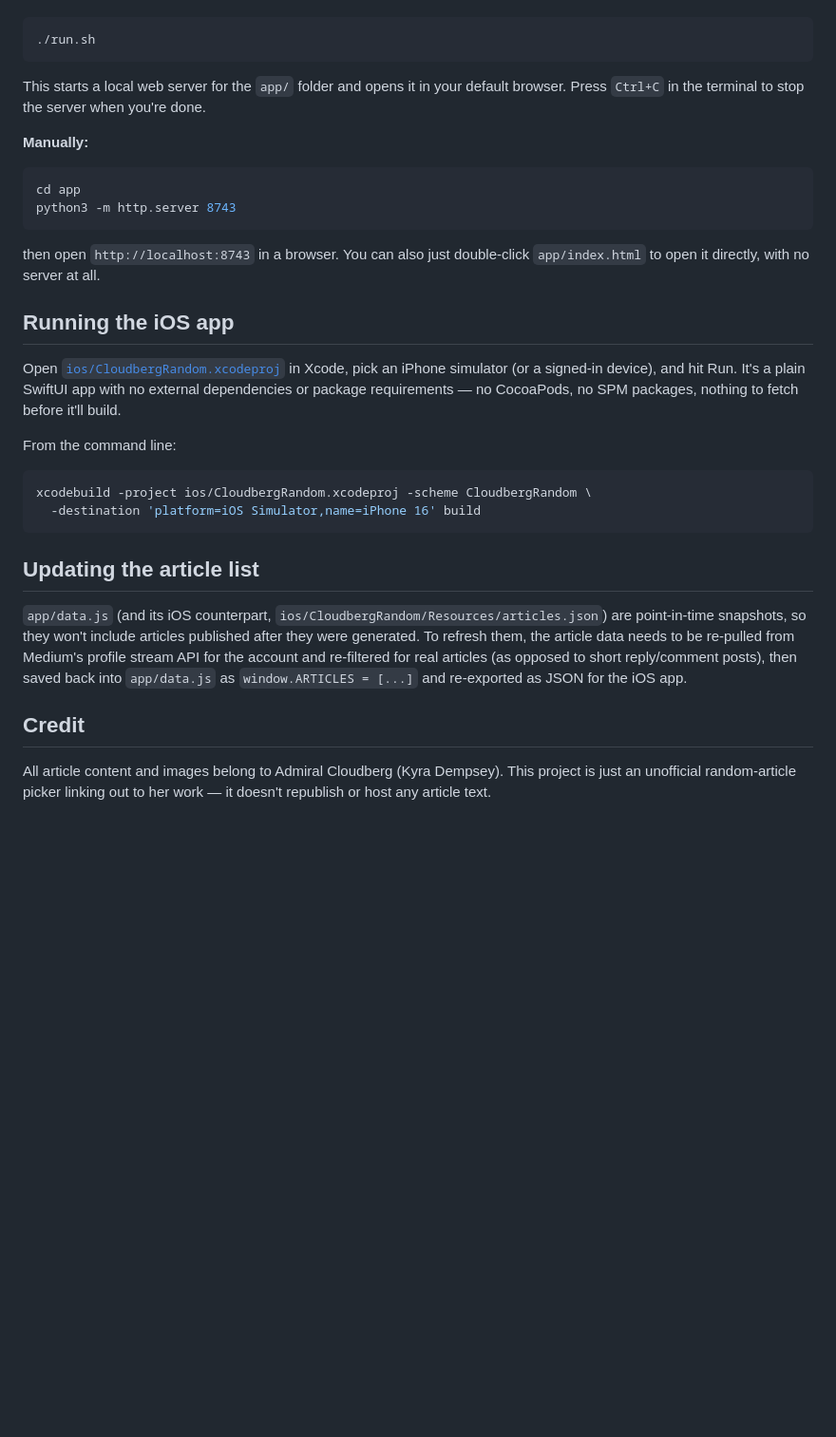
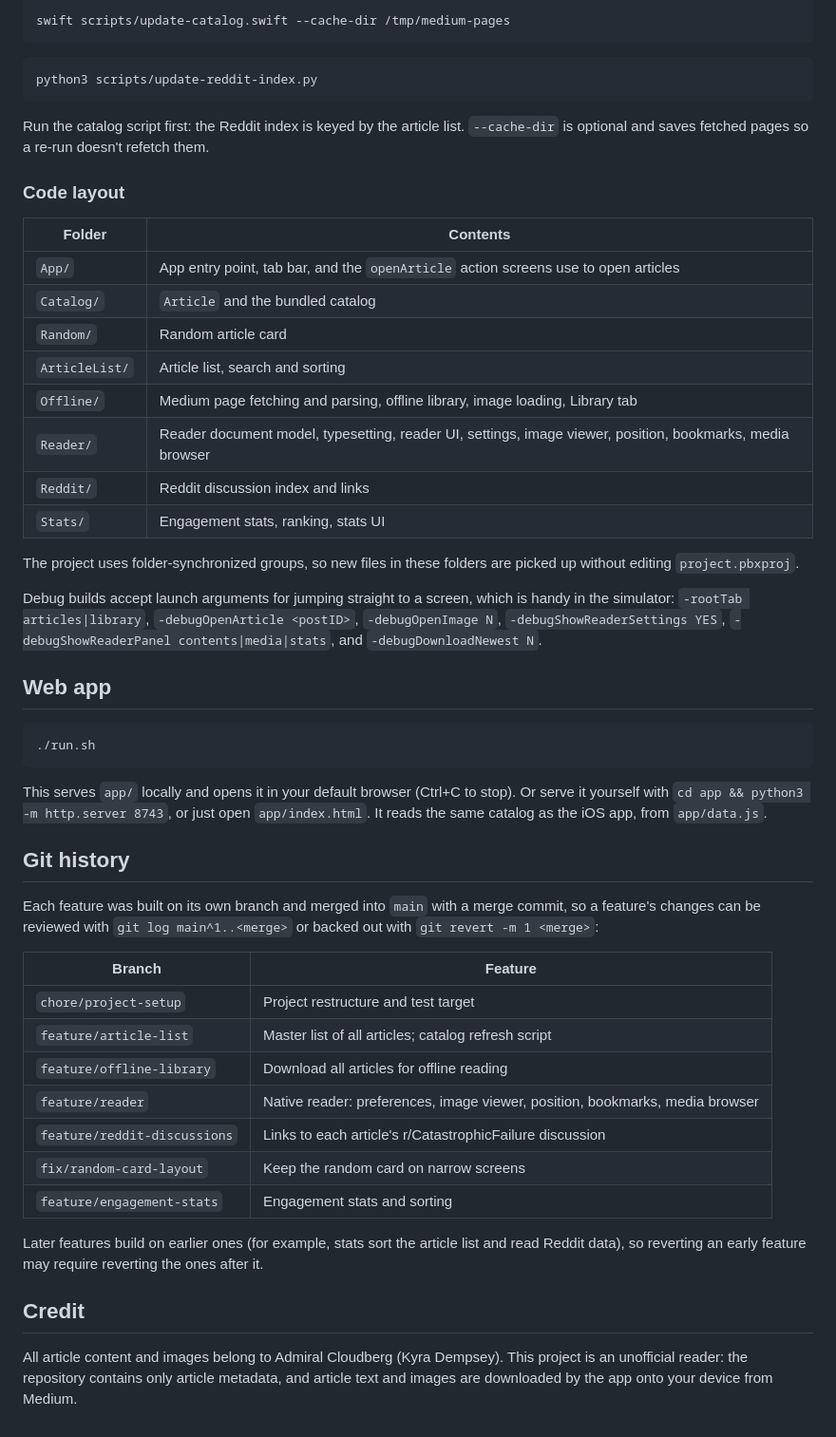
Before and after one commit to rossb468/cloudberg-random-article, a Markdown page: README.md, the part around one of its changes. Shown at 95% size. GitHub-like rendering; blank space fills up the shorter version.

````diff
--- a/README.md
+++ b/README.md
@@ -16,34 +46,54 @@ There are two versions of the app, sharing the same underlying article data: a s
+```bash
+swift scripts/update-catalog.swift --cache-dir /tmp/medium-pages
+```
+
+```bash
+python3 scripts/update-reddit-index.py
+```
+
+Run the catalog script first: the Reddit index is keyed by the article list. `--cache-dir` is optional and saves fetched pages so a re-run doesn't refetch them.
+
+### Code layout
+
+| Folder | Contents |
+| --- | --- |
+| `App/` | App entry point, tab bar, and the `openArticle` action screens use to open articles |
+| `Catalog/` | `Article` and the bundled catalog |
+| `Random/` | Random article card |
+| `ArticleList/` | Article list, search and sorting |
+| `Offline/` | Medium page fetching and parsing, offline library, image loading, Library tab |
+| `Reader/` | Reader document model, typesetting, reader UI, settings, image viewer, position, bookmarks, media browser |
+| `Reddit/` | Reddit discussion index and links |
+| `Stats/` | Engagement stats, ranking, stats UI |
+
+The project uses folder-synchronized groups, so new files in these folders are picked up without editing `project.pbxproj`.
+
+Debug builds accept launch arguments for jumping straight to a screen, which is handy in the simulator: `-rootTab articles|library`, `-debugOpenArticle <postID>`, `-debugOpenImage N`, `-debugShowReaderSettings YES`, `-debugShowReaderPanel contents|media|stats`, and `-debugDownloadNewest N`.
+
+## Web app
 
 ```bash
 ./run.sh
 ```
 
-This starts a local web server for the `app/` folder and opens it in your default browser. Press `Ctrl+C` in the terminal to stop the server when you're done.
+This serves `app/` locally and opens it in your default browser (Ctrl+C to stop). Or serve it yourself with `cd app && python3 -m http.server 8743`, or just open `app/index.html`. It reads the same catalog as the iOS app, from `app/data.js`.
 
-**Manually:**
+## Git history
 
-```bash
-cd app
-python3 -m http.server 8743
-```
+Each feature was built on its own branch and merged into `main` with a merge commit, so a feature's changes can be reviewed with `git log main^1..<merge>` or backed out with `git revert -m 1 <merge>`:
 
-then open `http://localhost:8743` in a browser. You can also just double-click `app/index.html` to open it directly, with no server at all.
+| Branch | Feature |
+| --- | --- |
+| `chore/project-setup` | Project restructure and test target |
+| `feature/article-list` | Master list of all articles; catalog refresh script |
+| `feature/offline-library` | Download all articles for offline reading |
+| `feature/reader` | Native reader: preferences, image viewer, position, bookmarks, media browser |
+| `feature/reddit-discussions` | Links to each article's r/CatastrophicFailure discussion |
+| `fix/random-card-layout` | Keep the random card on narrow screens |
+| `feature/engagement-stats` | Engagement stats and sorting |
 
-## Running the iOS app
-
-Open [`ios/CloudbergRandom.xcodeproj`](ios/CloudbergRandom.xcodeproj) in Xcode, pick an iPhone simulator (or a signed-in device), and hit Run. It's a plain SwiftUI app with no external dependencies or package requirements — no CocoaPods, no SPM packages, nothing to fetch before it'll build.
-
-From the command line:
-
-```bash
-xcodebuild -project ios/CloudbergRandom.xcodeproj -scheme CloudbergRandom \
-  -destination 'platform=iOS Simulator,name=iPhone 16' build
-```
-
-## Updating the article list
-
-`app/data.js` (and its iOS counterpart, `ios/CloudbergRandom/Resources/articles.json`) are point-in-time snapshots, so they won't include articles published after they were generated. To refresh them, the article data needs to be re-pulled from Medium's profile stream API for the account and re-filtered for real articles (as opposed to short reply/comment posts), then saved back into `app/data.js` as `window.ARTICLES = [...]` and re-exported as JSON for the iOS app.
+Later features build on earlier ones (for example, stats sort the article list and read Reddit data), so reverting an early feature may require reverting the ones after it.
 
 ## Credit
 
-All article content and images belong to Admiral Cloudberg (Kyra Dempsey). This project is just an unofficial random-article picker linking out to her work — it doesn't republish or host any article text.
+All article content and images belong to Admiral Cloudberg (Kyra Dempsey). This project is an unofficial reader: the repository contains only article metadata, and article text and images are downloaded by the app onto your device from Medium.
````
Also changed, not shown: other parts of README.md (+38 -8 lines).
